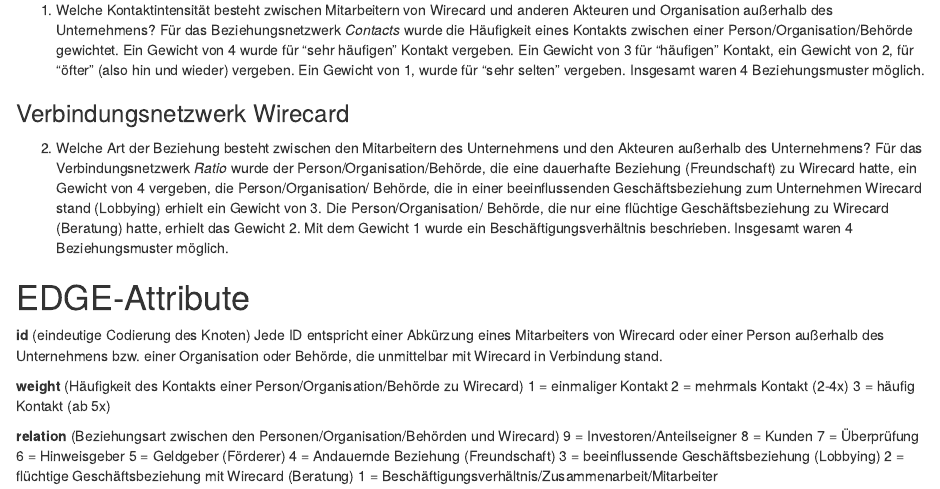
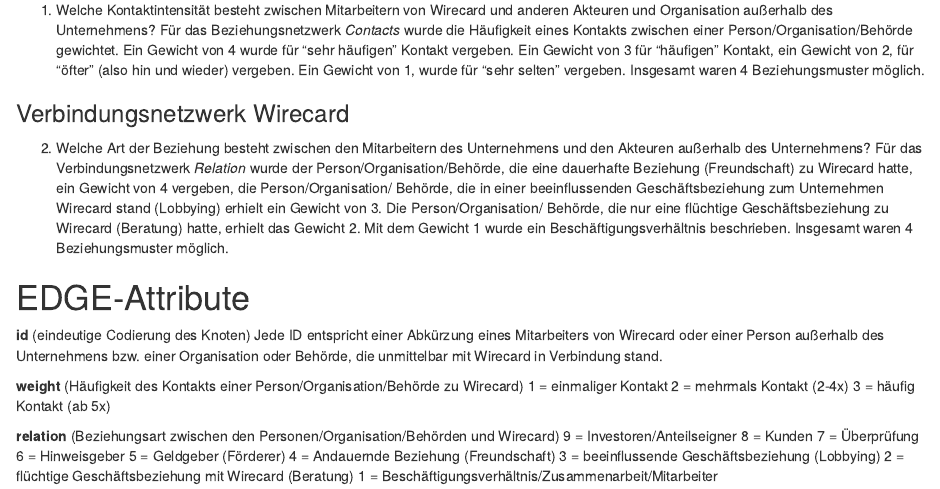
Before and after one commit to elenagrunow/SNA, an R Markdown document (wirecard/network/Codebuch.Rmd): the page in a window 1100 px wide, from 450 px down. Rendered offline with R 4.5, knitr and Pandoc, with nearby package versions.

Commit message:
Update Codebuch.Rmd

```diff
--- a/wirecard/network/Codebuch.Rmd
+++ b/wirecard/network/Codebuch.Rmd
@@ -28,7 +28,7 @@
 
 ### Verbindungsnetzwerk Wirecard
 2. Welche Art der Beziehung besteht zwischen den Mitarbeitern des Unternehmens und den Akteuren außerhalb des Unternehmens?
-Für das Verbindungsnetzwerk *Ratio* wurde der Person/Organisation/Behörde, die eine dauerhafte Beziehung (Freundschaft) zu Wirecard hatte, ein Gewicht von 4 vergeben, die Person/Organisation/ Behörde, die in einer beeinflussenden Geschäftsbeziehung zum Unternehmen Wirecard stand (Lobbying) erhielt ein Gewicht von 3. Die Person/Organisation/ Behörde, die nur eine flüchtige Geschäftsbeziehung zu Wirecard (Beratung) hatte, erhielt das Gewicht 2. Mit dem Gewicht 1 wurde ein Beschäftigungsverhältnis beschrieben. Insgesamt waren 4 Beziehungsmuster möglich.
+Für das Verbindungsnetzwerk *Relation* wurde der Person/Organisation/Behörde, die eine dauerhafte Beziehung (Freundschaft) zu Wirecard hatte, ein Gewicht von 4 vergeben, die Person/Organisation/ Behörde, die in einer beeinflussenden Geschäftsbeziehung zum Unternehmen Wirecard stand (Lobbying) erhielt ein Gewicht von 3. Die Person/Organisation/ Behörde, die nur eine flüchtige Geschäftsbeziehung zu Wirecard (Beratung) hatte, erhielt das Gewicht 2. Mit dem Gewicht 1 wurde ein Beschäftigungsverhältnis beschrieben. Insgesamt waren 4 Beziehungsmuster möglich.
 
 # EDGE-Attribute
 **id**
```
